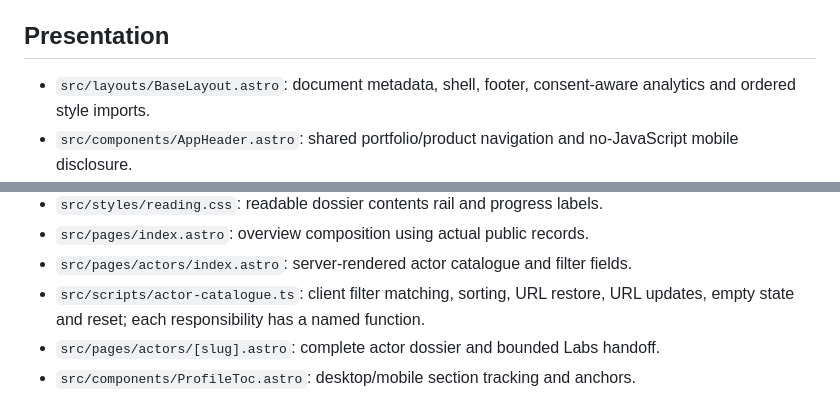
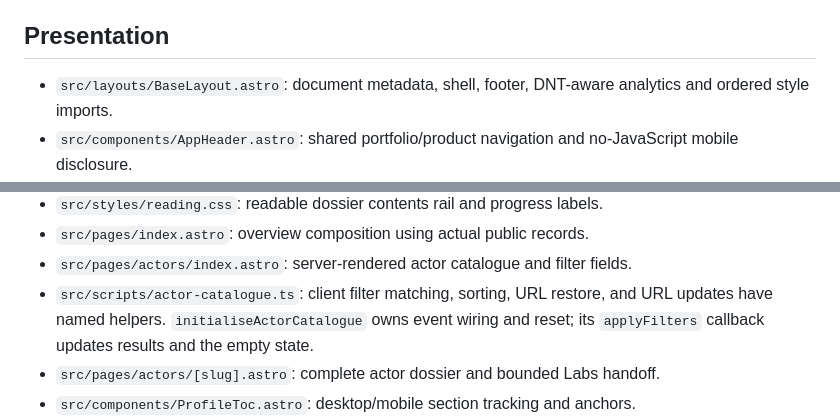
Before and after one commit to Hecavex/apt.hecavex.com, a Markdown page: docs/CODEMAP.md, 2 parts joined by grey strips. GitHub-like rendering.

Commit message:
docs: clarify analytics and actor filter ownership (#9)

```diff
--- a/docs/CODEMAP.md
+++ b/docs/CODEMAP.md
@@ -5,7 +5,7 @@ read-only. Do not treat a visual change as permission to change analytical data.
 
 ## Presentation
 
-- `src/layouts/BaseLayout.astro`: document metadata, shell, footer, consent-aware
+- `src/layouts/BaseLayout.astro`: document metadata, shell, footer, DNT-aware
   analytics and ordered style imports.
 - `src/components/AppHeader.astro`: shared portfolio/product navigation and
   no-JavaScript mobile disclosure.
@@ -26,7 +26,8 @@ read-only. Do not treat a visual change as permission to change analytical data.
 - `src/pages/index.astro`: overview composition using actual public records.
 - `src/pages/actors/index.astro`: server-rendered actor catalogue and filter fields.
 - `src/scripts/actor-catalogue.ts`: client filter matching, sorting, URL restore,
-  URL updates, empty state and reset; each responsibility has a named function.
+  and URL updates have named helpers. `initialiseActorCatalogue` owns event
+  wiring and reset; its `applyFilters` callback updates results and the empty state.
 - `src/pages/actors/[slug].astro`: complete actor dossier and bounded Labs handoff.
 - `src/components/ProfileToc.astro`: desktop/mobile section tracking and anchors.
 - `src/components/knowledge/KnowledgeExplorer.astro`: catalogue views, filtering
```
